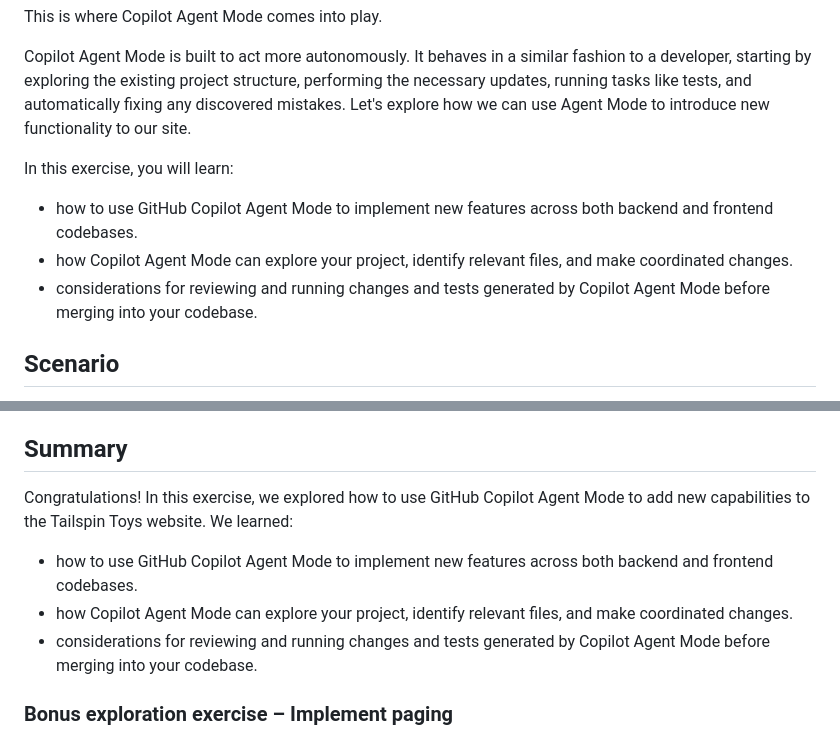
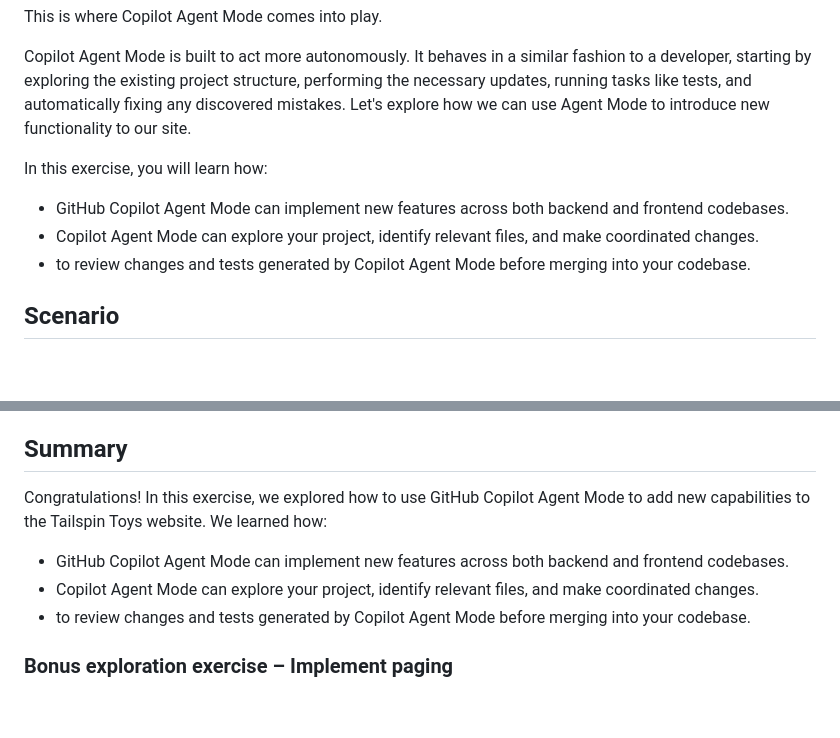
Before and after one commit to webmaxru/agents-in-sdlc, a Markdown page: docs/3-copilot-agent-mode-vscode.md, 2 parts joined by grey strips. Rendered like a GitHub page; blank space fills up the shorter version.

```diff
--- a/docs/3-copilot-agent-mode-vscode.md
+++ b/docs/3-copilot-agent-mode-vscode.md
@@ -6,11 +6,11 @@ This is where Copilot Agent Mode comes into play.
 
 Copilot Agent Mode is built to act more autonomously. It behaves in a similar fashion to a developer, starting by exploring the existing project structure, performing the necessary updates, running tasks like tests, and automatically fixing any discovered mistakes. Let's explore how we can use Agent Mode to introduce new functionality to our site.
 
-In this exercise, you will learn:
+In this exercise, you will learn how:
 
-- how to use GitHub Copilot Agent Mode to implement new features across both backend and frontend codebases.
-- how Copilot Agent Mode can explore your project, identify relevant files, and make coordinated changes.
-- considerations for reviewing and running changes and tests generated by Copilot Agent Mode before merging into your codebase.
+- GitHub Copilot Agent Mode can implement new features across both backend and frontend codebases.
+- Copilot Agent Mode can explore your project, identify relevant files, and make coordinated changes.
+- to review changes and tests generated by Copilot Agent Mode before merging into your codebase.
 
 ## Scenario
 
@@ -159,11 +159,11 @@ There are several ways to create a pull request, including through github.com an
 
 ## Summary
 
-Congratulations! In this exercise, we explored how to use GitHub Copilot Agent Mode to add new capabilities to the Tailspin Toys website. We learned:
+Congratulations! In this exercise, we explored how to use GitHub Copilot Agent Mode to add new capabilities to the Tailspin Toys website. We learned how:
 
-- how to use GitHub Copilot Agent Mode to implement new features across both backend and frontend codebases.
-- how Copilot Agent Mode can explore your project, identify relevant files, and make coordinated changes.
-- considerations for reviewing and running changes and tests generated by Copilot Agent Mode before merging into your codebase.
+- GitHub Copilot Agent Mode can implement new features across both backend and frontend codebases.
+- Copilot Agent Mode can explore your project, identify relevant files, and make coordinated changes.
+- to review changes and tests generated by Copilot Agent Mode before merging into your codebase.
 
 ### Bonus exploration exercise – Implement paging
 
```
Also changed, not shown: docs/1-mcp.md (+4 -3 lines), docs/2-custom-instructions.md (+17 -12 lines).
